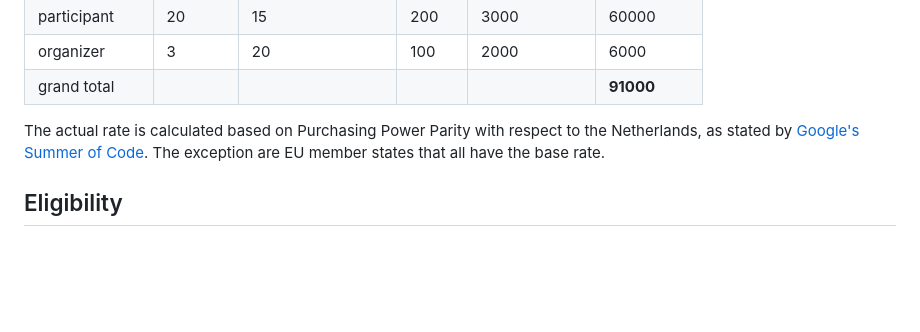
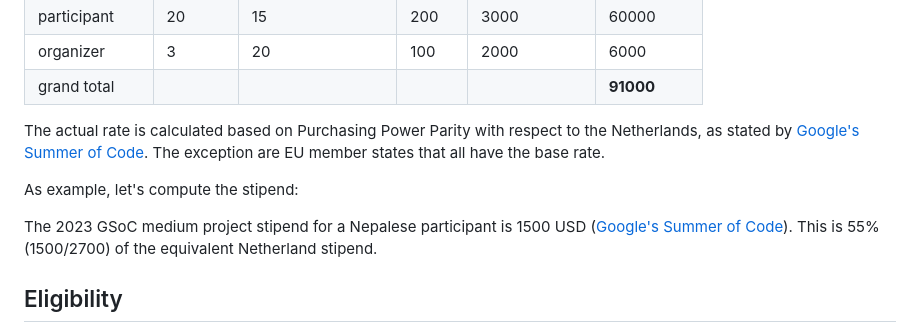
Before and after one commit to ngi-nix/summer-of-nix, a Markdown page: README.md, the part around the change. GitHub-like rendering; blank space fills up the shorter version.

Commit message:
mob next [ci-skip] [ci skip] [skip ci]
lastFile:README.md

```diff
--- a/README.md
+++ b/README.md
@@ -54,6 +54,11 @@ grand total     |        |                   |       |                |   **9100
 
 The actual rate is calculated based on Purchasing Power Parity with respect to the Netherlands, as stated by [Google's Summer of Code](https://developers.google.com/open-source/gsoc/help/student-stipends). The exception are EU member states that all have the base rate.
 
+As example, let's compute the stipend:
+
+The 2023 GSoC medium project stipend for a Nepalese participant is 1500 USD ([Google's Summer of Code](https://developers.google.com/open-source/gsoc/help/student-stipends#total_stipend_amount)).
+This is 55% (1500/2700) of the equivalent Netherland stipend.
+
 
 
 ## Eligibility
```
